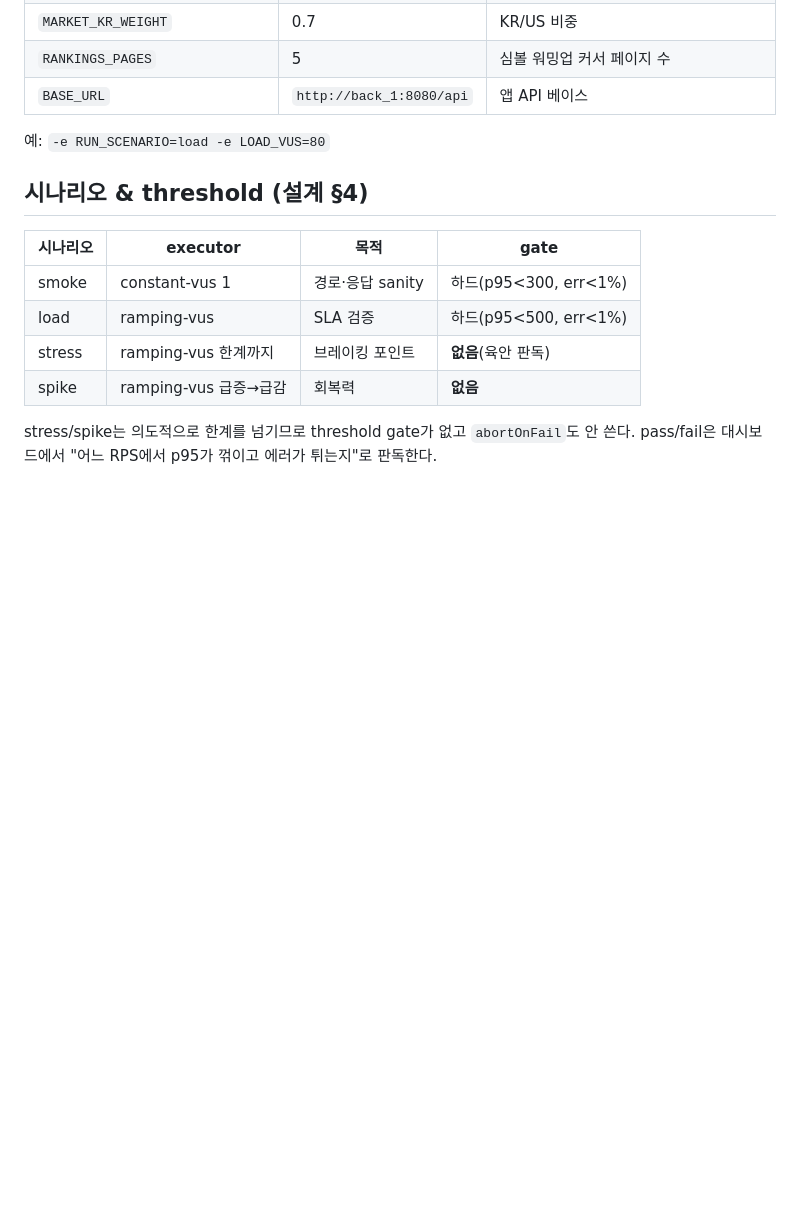
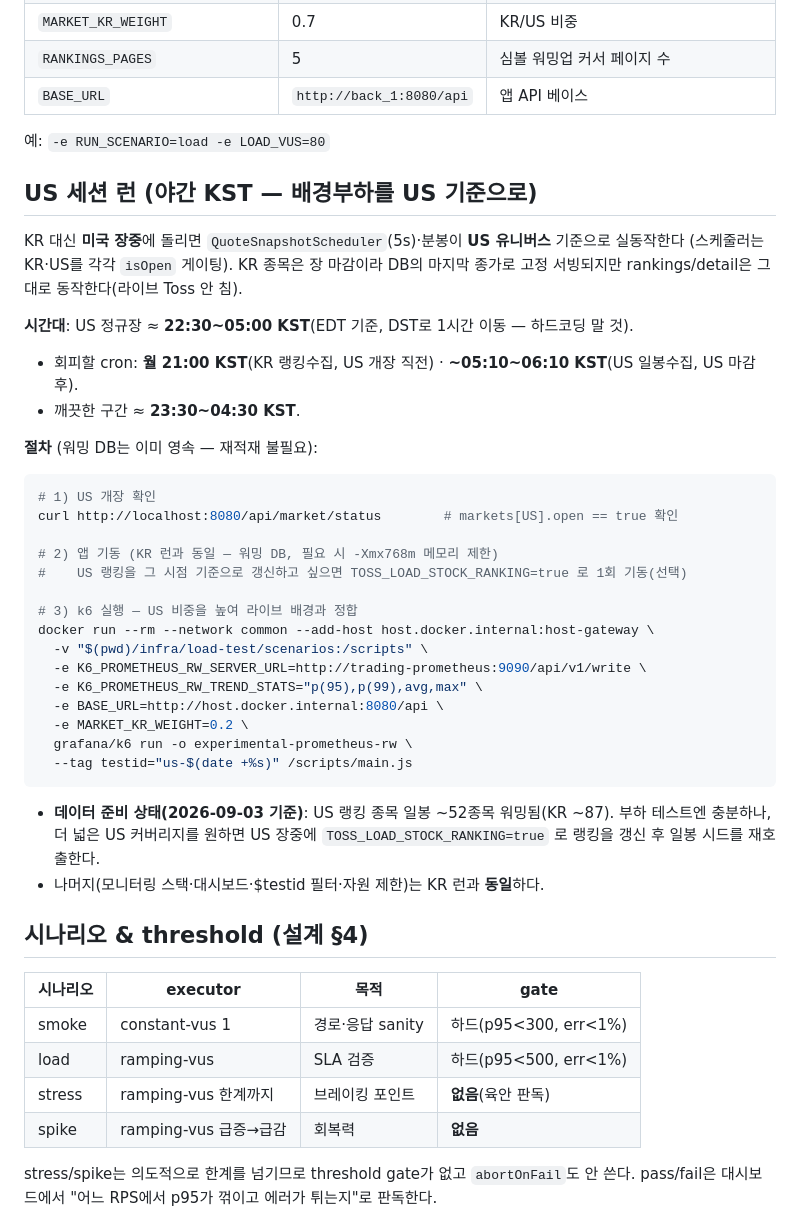
Before and after one commit to prgrms-be-devcourse/NBE10-12-final-BAEDANG, a Markdown page: infra/load-test/README.md, the part around the change. GitHub-like rendering; blank space fills up the shorter version.

Commit message:
docs: US 세션 런 절차 추가
- 미국 장중(≈22:30~05:00 KST) 실행 시 배경부하가 US 유니버스 기준으로 실동작
- cron 회피 구간(월 21:00 KST·05:10~ KST)·US 개장 확인·MARKET_KR_WEIGHT=0.2
- 워밍 DB 영속이라 재적재 불필요, US 일봉 ~52종목 준비 상태 명시

이슈 #70

Co-Authored-By: Claude Opus 4.8 <noreply@anthropic.com>

````diff
--- a/infra/load-test/README.md
+++ b/infra/load-test/README.md
@@ -137,6 +137,39 @@ docker run --rm --network common --add-host host.docker.internal:host-gateway `
 
 예: `-e RUN_SCENARIO=load -e LOAD_VUS=80`
 
+## US 세션 런 (야간 KST — 배경부하를 US 기준으로)
+
+KR 대신 **미국 장중**에 돌리면 `QuoteSnapshotScheduler`(5s)·분봉이 **US 유니버스** 기준으로 실동작한다
+(스케줄러는 KR·US를 각각 `isOpen` 게이팅). KR 종목은 장 마감이라 DB의 마지막 종가로 고정 서빙되지만
+rankings/detail은 그대로 동작한다(라이브 Toss 안 침).
+
+**시간대**: US 정규장 ≈ **22:30~05:00 KST**(EDT 기준, DST로 1시간 이동 — 하드코딩 말 것).
+- 회피할 cron: **월 21:00 KST**(KR 랭킹수집, US 개장 직전) · **~05:10~06:10 KST**(US 일봉수집, US 마감 후).
+- 깨끗한 구간 ≈ **23:30~04:30 KST**.
+
+**절차** (워밍 DB는 이미 영속 — 재적재 불필요):
+```bash
+# 1) US 개장 확인
+curl http://localhost:8080/api/market/status        # markets[US].open == true 확인
+
+# 2) 앱 기동 (KR 런과 동일 — 워밍 DB, 필요 시 -Xmx768m 메모리 제한)
+#    US 랭킹을 그 시점 기준으로 갱신하고 싶으면 TOSS_LOAD_STOCK_RANKING=true 로 1회 기동(선택)
+
+# 3) k6 실행 — US 비중을 높여 라이브 배경과 정합
+docker run --rm --network common --add-host host.docker.internal:host-gateway \
+  -v "$(pwd)/infra/load-test/scenarios:/scripts" \
+  -e K6_PROMETHEUS_RW_SERVER_URL=http://trading-prometheus:9090/api/v1/write \
+  -e K6_PROMETHEUS_RW_TREND_STATS="p(95),p(99),avg,max" \
+  -e BASE_URL=http://host.docker.internal:8080/api \
+  -e MARKET_KR_WEIGHT=0.2 \
+  grafana/k6 run -o experimental-prometheus-rw \
+  --tag testid="us-$(date +%s)" /scripts/main.js
+```
+
+- **데이터 준비 상태(2026-09-03 기준)**: US 랭킹 종목 일봉 ~52종목 워밍됨(KR ~87). 부하 테스트엔 충분하나,
+  더 넓은 US 커버리지를 원하면 US 장중에 `TOSS_LOAD_STOCK_RANKING=true` 로 랭킹을 갱신 후 일봉 시드를 재호출한다.
+- 나머지(모니터링 스택·대시보드·$testid 필터·자원 제한)는 KR 런과 **동일**하다.
+
 ## 시나리오 & threshold (설계 §4)
 
 | 시나리오 | executor | 목적 | gate |
````
